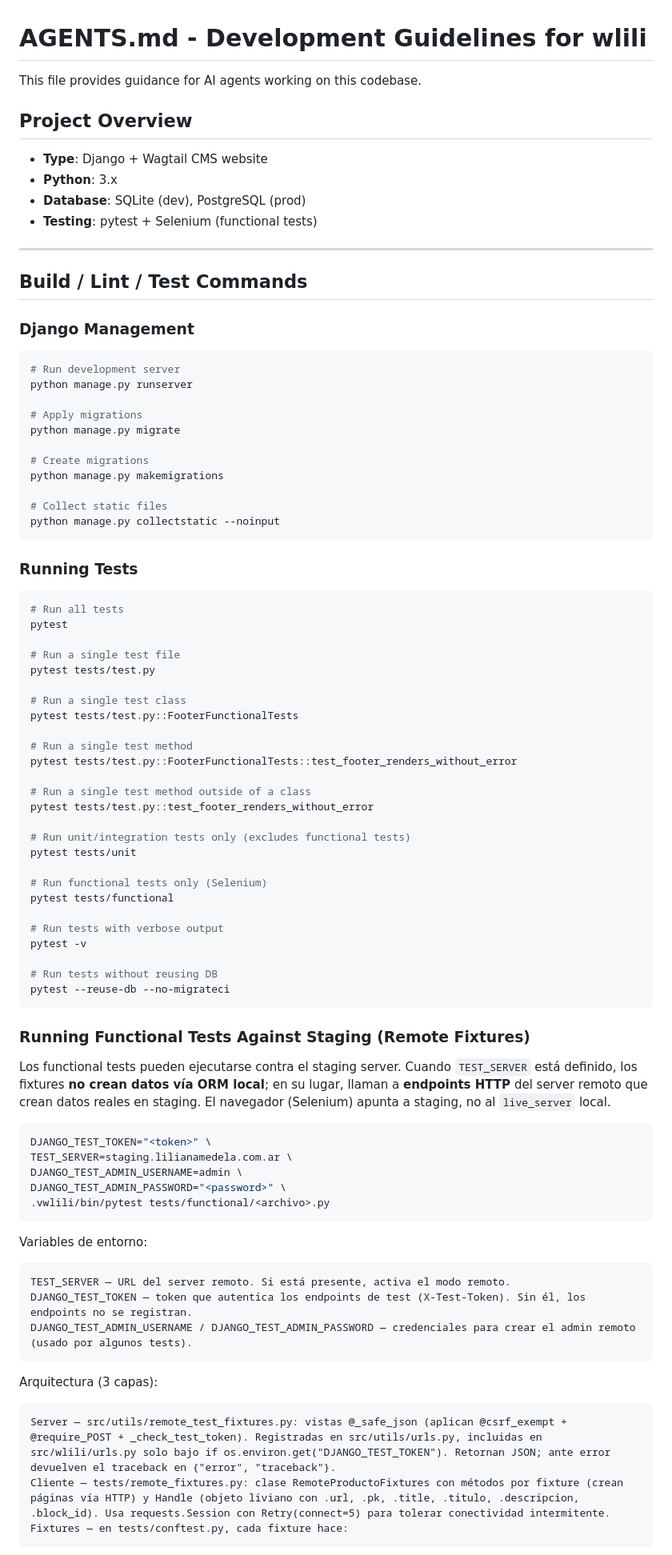
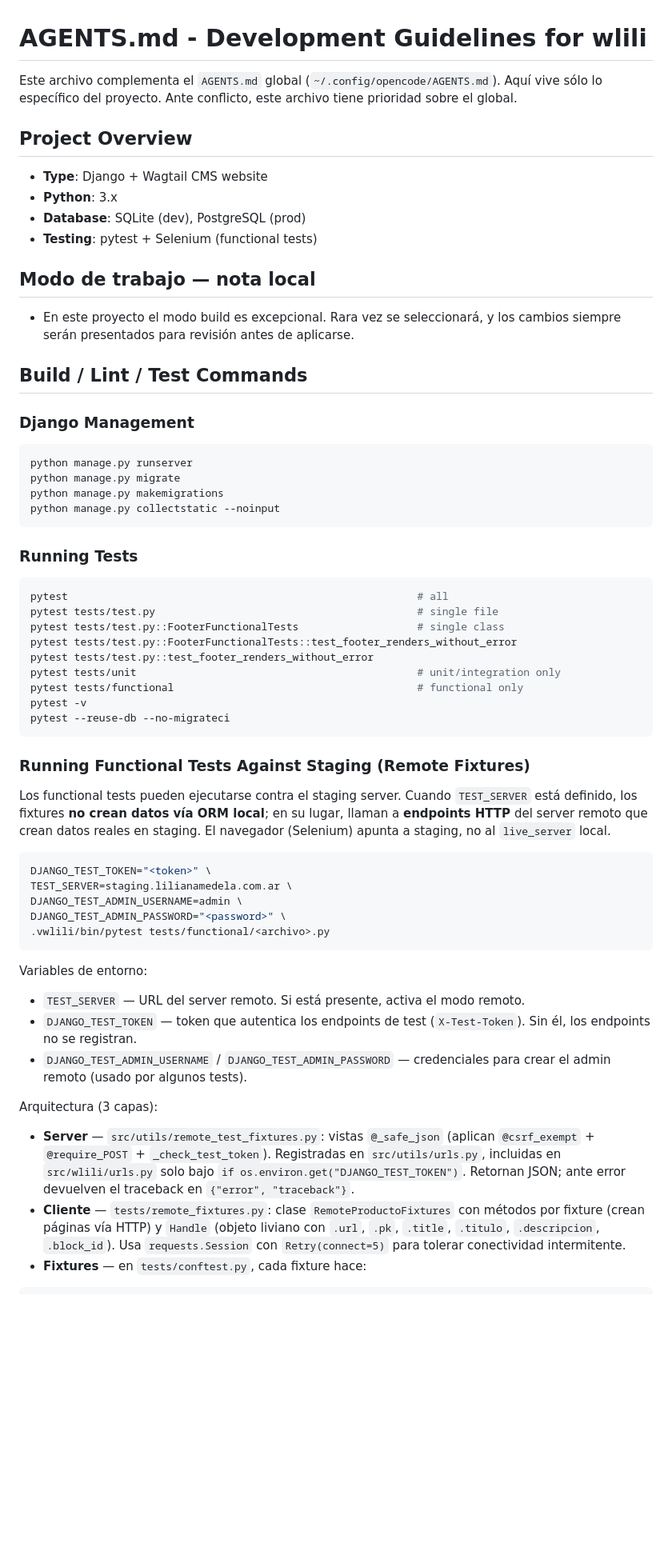
Before and after one commit to vamosviendo/wsda, a Markdown page: AGENTS.md, the part around one of its changes. Shown at 80% size. Drawn GitHub-style; blank space fills up the shorter version.

````diff
--- a/AGENTS.md
+++ b/AGENTS.md
@@ -1,6 +1,8 @@
 # AGENTS.md - Development Guidelines for wlili
 
-This file provides guidance for AI agents working on this codebase.
+Este archivo complementa el `AGENTS.md` global
+(`~/.config/opencode/AGENTS.md`). Aquí vive sólo lo específico del
+proyecto. Ante conflicto, este archivo tiene prioridad sobre el global.
 
 ## Project Overview
 
@@ -9,63 +11,43 @@ This file provides guidance for AI agents working on this codebase.
 - **Database**: SQLite (dev), PostgreSQL (prod)
 - **Testing**: pytest + Selenium (functional tests)
 
----
+## Modo de trabajo — nota local
+
+- En este proyecto el modo build es excepcional. Rara vez se seleccionará,
+  y los cambios siempre serán presentados para revisión antes de aplicarse.
 
 ## Build / Lint / Test Commands
 
 ### Django Management
 
 ```bash
-# Run development server
 python manage.py runserver
-
-# Apply migrations
 python manage.py migrate
-
-# Create migrations
 python manage.py makemigrations
-
-# Collect static files
 python manage.py collectstatic --noinput
 ```
 
 ### Running Tests
 
 ```bash
-# Run all tests
-pytest
-
-# Run a single test file
-pytest tests/test.py
-
-# Run a single test class
-pytest tests/test.py::FooterFunctionalTests
-
-# Run a single test method
+pytest                                                        # all
+pytest tests/test.py                                          # single file
+pytest tests/test.py::FooterFunctionalTests                   # single class
 pytest tests/test.py::FooterFunctionalTests::test_footer_renders_without_error
-
-# Run a single test method outside of a class
 pytest tests/test.py::test_footer_renders_without_error
-
-# Run unit/integration tests only (excludes functional tests)
-pytest tests/unit
-
-# Run functional tests only (Selenium)
-pytest tests/functional
-
-# Run tests with verbose output
+pytest tests/unit                                             # unit/integration only
+pytest tests/functional                                       # functional only
 pytest -v
-
-# Run tests without reusing DB
 pytest --reuse-db --no-migrateci
 ```
 
 ### Running Functional Tests Against Staging (Remote Fixtures)
 
-Los functional tests pueden ejecutarse contra el staging server. Cuando `TEST_SERVER`
-está definido, los fixtures **no crean datos vía ORM local**; en su lugar, llaman a
-**endpoints HTTP** del server remoto que crean datos reales en staging. El navegador
-(Selenium) apunta a staging, no al `live_server` local.
+Los functional tests pueden ejecutarse contra el staging server. Cuando
+`TEST_SERVER` está definido, los fixtures **no crean datos vía ORM
+local**; en su lugar, llaman a **endpoints HTTP** del server remoto que
+crean datos reales en staging. El navegador (Selenium) apunta a staging,
+no al `live_server` local.
 
 ```bash
 DJANGO_TEST_TOKEN="<token>" \
@@ -74,16 +56,17 @@ DJANGO_TEST_ADMIN_USERNAME=admin \
 DJANGO_TEST_ADMIN_PASSWORD="<password>" \
 .vwlili/bin/pytest tests/functional/<archivo>.py
 ```
+
 Variables de entorno:
 
-    TEST_SERVER — URL del server remoto. Si está presente, activa el modo remoto.
-    DJANGO_TEST_TOKEN — token que autentica los endpoints de test (X-Test-Token). Sin él, los endpoints no se registran.
-    DJANGO_TEST_ADMIN_USERNAME / DJANGO_TEST_ADMIN_PASSWORD — credenciales para crear el admin remoto (usado por algunos tests).
+- `TEST_SERVER` — URL del server remoto. Si está presente, activa el modo remoto.
+- `DJANGO_TEST_TOKEN` — token que autentica los endpoints de test (`X-Test-Token`). Sin él, los endpoints no se registran.
+- `DJANGO_TEST_ADMIN_USERNAME` / `DJANGO_TEST_ADMIN_PASSWORD` — credenciales para crear el admin remoto (usado por algunos tests).
 
 Arquitectura (3 capas):
 
-    Server — src/utils/remote_test_fixtures.py: vistas @_safe_json (aplican @csrf_exempt + @require_POST + _check_test_token). Registradas en src/utils/urls.py, incluidas en src/wlili/urls.py solo bajo if os.environ.get("DJANGO_TEST_TOKEN"). Retornan JSON; ante error devuelven el traceback en {"error", "traceback"}.
-    Cliente — tests/remote_fixtures.py: clase RemoteProductoFixtures con métodos por fixture (crean páginas vía HTTP) y Handle (objeto liviano con .url, .pk, .title, .titulo, .descripcion, .block_id). Usa requests.Session con Retry(connect=5) para tolerar conectividad intermitente.
-    Fixtures — en tests/conftest.py, cada fixture hace:
+- **Server** — `src/utils/remote_test_fixtures.py`: vistas `@_safe_json` (aplican `@csrf_exempt` + `@require_POST` + `_check_test_token`). Registradas en `src/utils/urls.py`, incluidas en `src/wlili/urls.py` solo bajo `if os.environ.get("DJANGO_TEST_TOKEN")`. Retornan JSON; ante error devuelven el traceback en `{"error", "traceback"}`.
+- **Cliente** — `tests/remote_fixtures.py`: clase `RemoteProductoFixtures` con métodos por fixture (crean páginas vía HTTP) y `Handle` (objeto liviano con `.url`, `.pk`, `.title`, `.titulo`, `.descripcion`, `.block_id`). Usa `requests.Session` con `Retry(connect=5)` para tolerar conectividad intermitente.
+- **Fixtures** — en `tests/conftest.py`, cada fixture hace:
 
 ```python
````
Also changed, not shown: other parts of AGENTS.md (+54 -157 lines).
